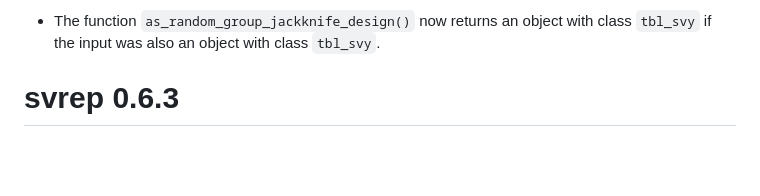
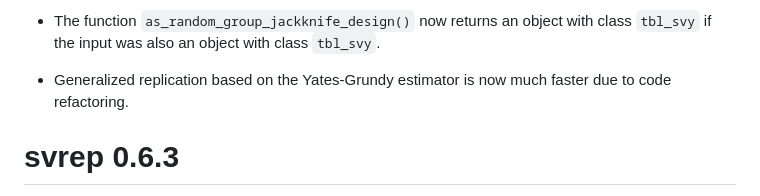
Before and after one commit to bschneidr/svrep, a Markdown page: NEWS.md, the part around the change. Rendered like a GitHub page; blank space fills up the shorter version.

Commit message:
Add news item about Yates-Grundy refactoring

```diff
--- a/NEWS.md
+++ b/NEWS.md
@@ -13,6 +13,8 @@ has the desired number of columns.
 * The function `as_fays_gen_rep_design()` now has a default value of `mse = TRUE`. Setting `mse = FALSE` will produce a warning message, since Fay's generalized replication method can sometimes produce large underestimates of variance when `mse = FALSE`.
 
 * The function `as_random_group_jackknife_design()` now returns an object with class `tbl_svy` if the input was also an object with class `tbl_svy`.
+
+* Generalized replication based on the Yates-Grundy estimator is now much faster due to code refactoring.
 
 # svrep 0.6.3
 
```
